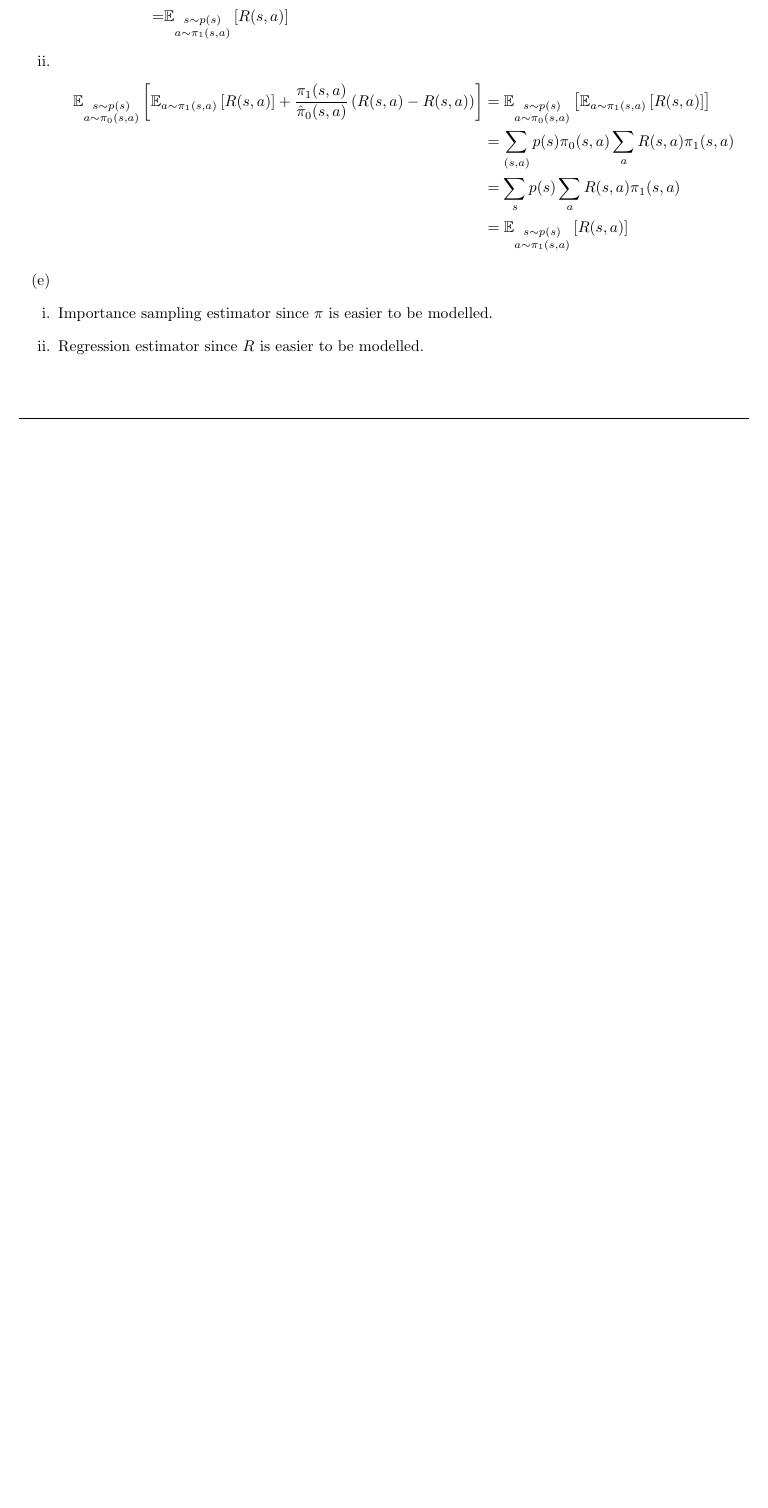
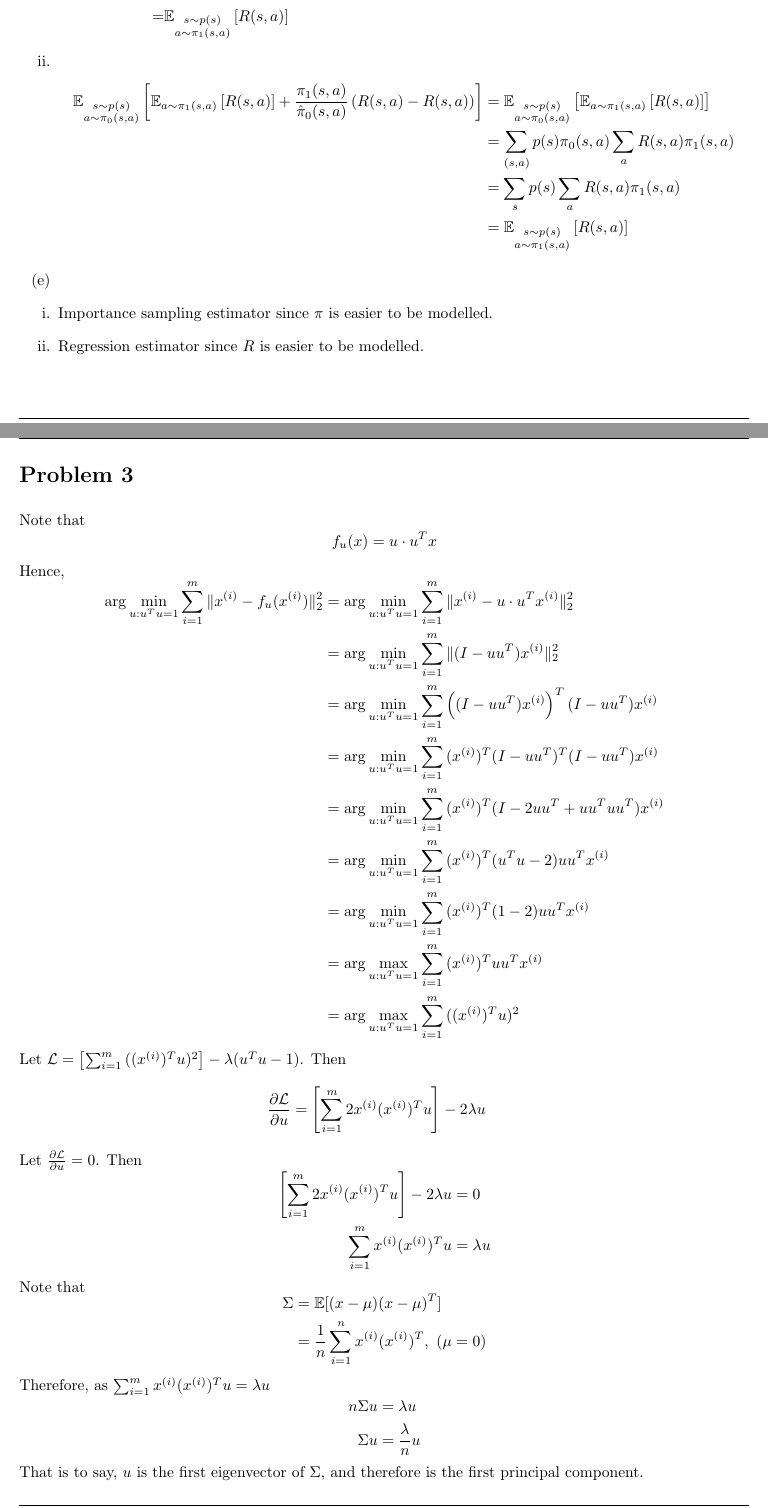
Before and after one commit to connoryyan/cs229-machine-learning-solution, a LaTeX document (PS4/sol.tex): part of page 3 of 3 before the commit and two parts of pages 3 and 4 of 4 after it, the two joined at a grey line, cut so that both start at the same text, the shorter picture padded with empty space. Compiled offline with pdfLaTeX.

Commit message:
Finish PS4 Problem 3

```diff
--- a/PS4/sol.tex
+++ b/PS4/sol.tex
@@ -371,4 +371,100 @@
 \end{enumerate}
 \end{homeworkProblem}
 
+\begin{homeworkProblem}
+Note that
+\[
+f_u(x) = u \cdot u^Tx
+\]
+Hence,
+\[
+\begin{aligned}
+    \arg \min_{u:u^Tu=1} \sum_{i=1}^m {
+        \| x^{(i)} - f_u(x^{(i)}) \|_2^2
+    }
+    &= \arg \min_{u:u^Tu=1} \sum_{i=1}^m {
+        \| x^{(i)} - u \cdot u^Tx^{(i)} \|_2^2
+    } \\
+    &= \arg \min_{u:u^Tu=1} \sum_{i=1}^m {
+        \| (I - u u^T) x^{(i)} \|_2^2
+    } \\
+    &= \arg \min_{u:u^Tu=1} \sum_{i=1}^m {
+        \left( (I - u u^T) x^{(i)} \right)^T
+        (I - u u^T) x^{(i)}
+    } \\
+    &= \arg \min_{u:u^Tu=1} \sum_{i=1}^m {
+        (x^{(i)})^T (I - u u^T)^T
+        (I - u u^T) x^{(i)}
+    } \\
+    &= \arg \min_{u:u^Tu=1} \sum_{i=1}^m {
+        (x^{(i)})^T
+        (I - 2uu^T + uu^Tuu^T)
+        x^{(i)}
+    } \\
+    &= \arg \min_{u:u^Tu=1} \sum_{i=1}^m {
+        (x^{(i)})^T
+        (u^Tu - 2) uu^T
+        x^{(i)}
+    } \\
+    &= \arg \min_{u:u^Tu=1} \sum_{i=1}^m {
+        (x^{(i)})^T
+        (1 - 2) uu^T
+        x^{(i)}
+    } \\
+    &= \arg \max_{u:u^Tu=1} \sum_{i=1}^m {
+        (x^{(i)})^T
+        uu^T
+        x^{(i)}
+    } \\
+    &= \arg \max_{u:u^Tu=1} \sum_{i=1}^m {
+        ((x^{(i)})^T u)^2
+    }
+\end{aligned}
+\]
+Let $\mathcal{L} = \left[ \sum_{i=1}^m { ((x^{(i)})^T u)^2 } \right] - \lambda(u^Tu-1)$. Then
+\[
+\begin{aligned}
+    \frac{\partial \mathcal{L}}{\partial u}
+    &= \left[ \sum_{i=1}^m {
+            2x^{(i)}(x^{(i)})^Tu
+        } \right]
+        - 2\lambda u
+\end{aligned}
+\]
+Let $\frac{\partial \mathcal{L}}{\partial u} = 0$. Then
+\[
+\begin{aligned}
+    \left[ \sum_{i=1}^m {
+        2x^{(i)}(x^{(i)})^Tu
+    } \right]
+    - 2\lambda u &= 0 \\
+    \sum_{i=1}^m {
+        x^{(i)}(x^{(i)})^Tu
+    } &= \lambda u
+\end{aligned}
+\]
+Note that
+\[
+\begin{aligned}
+    \Sigma &= \E[(x-\mu)(x-\mu)^T] \\
+    &= \frac{1}{n} \sum_{i=1}^n {
+        x^{(i)}(x^{(i)})^T
+    }, \ (\mu = 0)
+\end{aligned}
+\]
+Therefore, as
+$\sum_{i=1}^m {
+    x^{(i)}(x^{(i)})^Tu
+} = \lambda u
+$
+\[
+\begin{aligned}
+    n\Sigma u &= \lambda u \\
+    \Sigma u &= \frac{\lambda}{n} u
+\end{aligned}
+\]
+That is to say, $u$ is the first eigenvector of $\Sigma$, and therefore is the first principal component.
+
+\end{homeworkProblem}
+
 \end{document}
```
